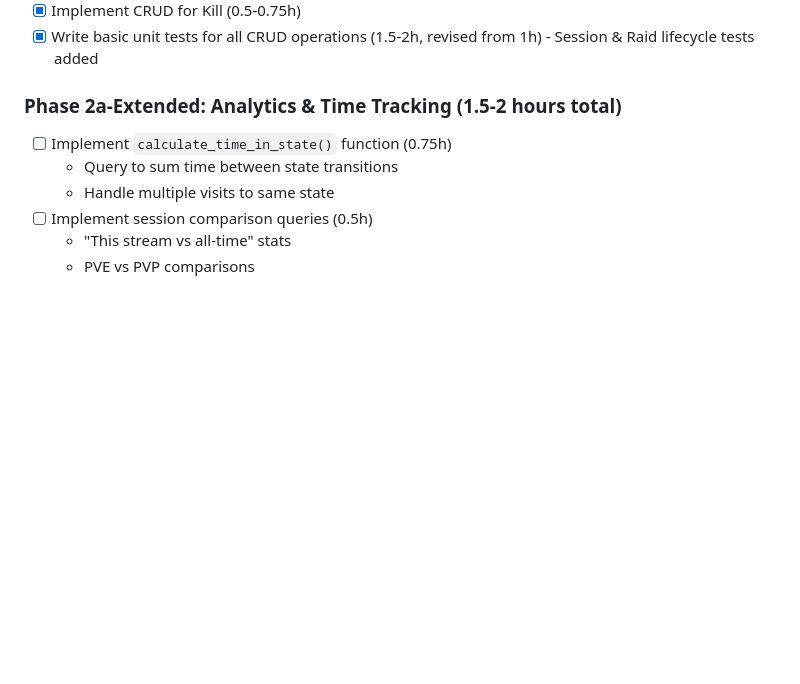
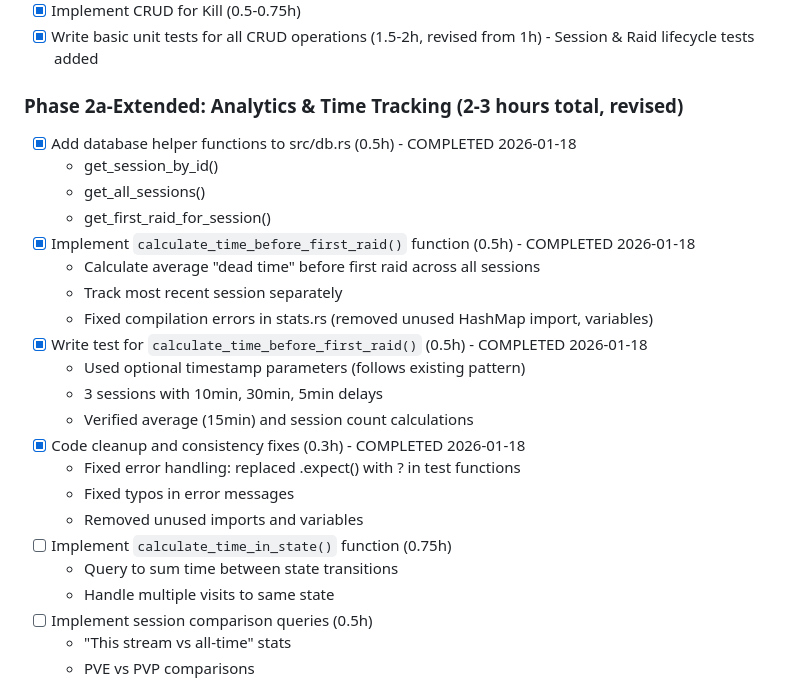
Before and after one commit to PlaidCat/tarkov-stream-producer, a Markdown page: todo.md, the part around the change. GitHub-like rendering; blank space fills up the shorter version.

```diff
--- a/todo.md
+++ b/todo.md
@@ -46,7 +46,23 @@ This document outlines the development plan for the Tarkov Stream Producer appli
 - [x] Implement CRUD for Kill (0.5-0.75h)
 - [x] Write basic unit tests for all CRUD operations (1.5-2h, revised from 1h) - Session & Raid lifecycle tests added
 
-### Phase 2a-Extended: Analytics & Time Tracking (1.5-2 hours total)
+### Phase 2a-Extended: Analytics & Time Tracking (2-3 hours total, revised)
+- [x] Add database helper functions to src/db.rs (0.5h) - COMPLETED 2026-01-18
+  - get_session_by_id()
+  - get_all_sessions()
+  - get_first_raid_for_session()
+- [x] Implement `calculate_time_before_first_raid()` function (0.5h) - COMPLETED 2026-01-18
+  - Calculate average "dead time" before first raid across all sessions
+  - Track most recent session separately
+  - Fixed compilation errors in stats.rs (removed unused HashMap import, variables)
+- [x] Write test for `calculate_time_before_first_raid()` (0.5h) - COMPLETED 2026-01-18
+  - Used optional timestamp parameters (follows existing pattern)
+  - 3 sessions with 10min, 30min, 5min delays
+  - Verified average (15min) and session count calculations
+- [x] Code cleanup and consistency fixes (0.3h) - COMPLETED 2026-01-18
+  - Fixed error handling: replaced .expect() with ? in test functions
+  - Fixed typos in error messages
+  - Removed unused imports and variables
 - [ ] Implement `calculate_time_in_state()` function (0.75h)
   - Query to sum time between state transitions
   - Handle multiple visits to same state
```
Also changed, not shown: .time_tracking.md (+32 -6 lines), CLAUDE.md (+40 -5 lines).
